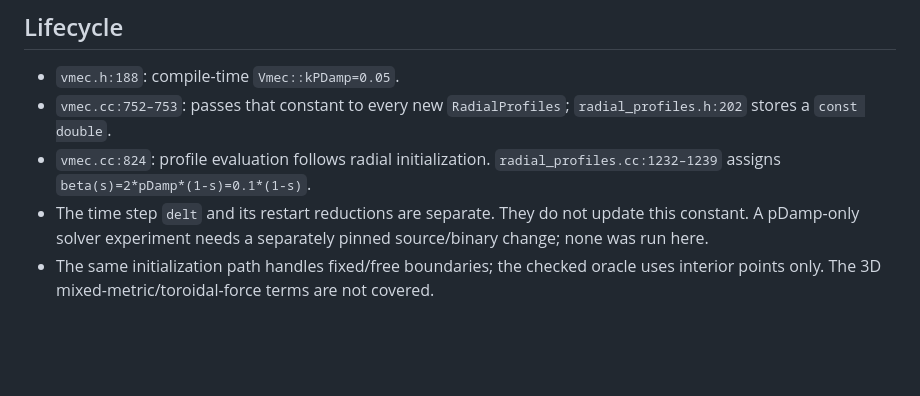
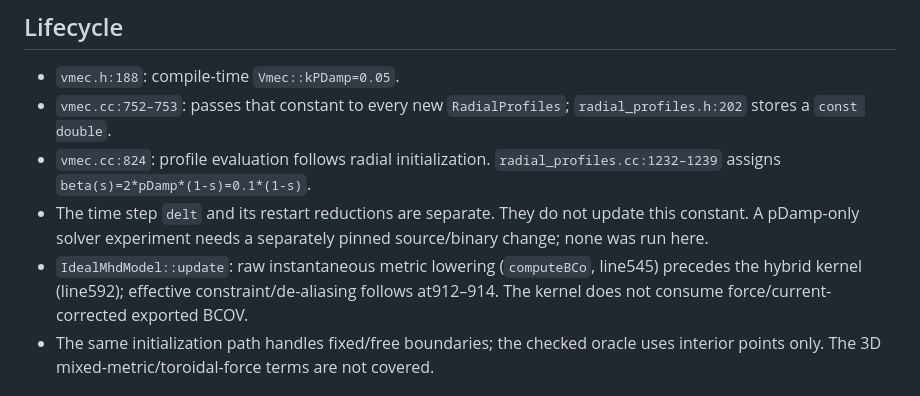
Before and after one commit to itpplasma/writeups, a Markdown page: theory/vmecpp_hybrid_lambda_correspondence.md, the part around the change. Rendered like a GitHub page; blank space fills up the shorter version.

Commit message:
Clarify raw metric field input to VMEC++ lambda kernel

```diff
--- a/theory/vmecpp_hybrid_lambda_correspondence.md
+++ b/theory/vmecpp_hybrid_lambda_correspondence.md
@@ -10,6 +10,7 @@
 - `vmec.cc:752–753`: passes that constant to every new `RadialProfiles`; `radial_profiles.h:202` stores a `const double`.
 - `vmec.cc:824`: profile evaluation follows radial initialization. `radial_profiles.cc:1232–1239` assigns `beta(s)=2*pDamp*(1-s)=0.1*(1-s)`.
 - The time step `delt` and its restart reductions are separate. They do not update this constant. A pDamp-only solver experiment needs a separately pinned source/binary change; none was run here.
+- `IdealMhdModel::update`: raw instantaneous metric lowering (`computeBCo`, line545) precedes the hybrid kernel (line592); effective constraint/de-aliasing follows at912–914. The kernel does not consume force/current-corrected exported BCOV.
 - The same initialization path handles fixed/free boundaries; the checked oracle uses interior points only. The 3D mixed-metric/toroidal-force terms are not covered.
 
 ## Exact native stencil
```
